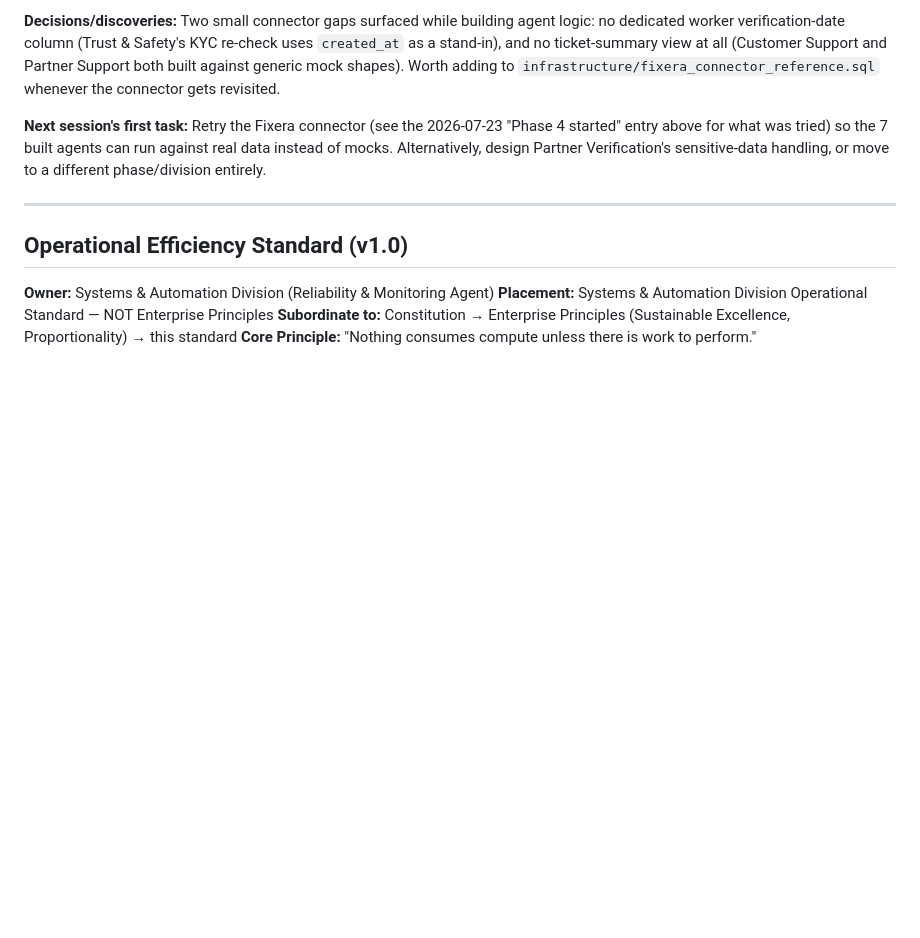
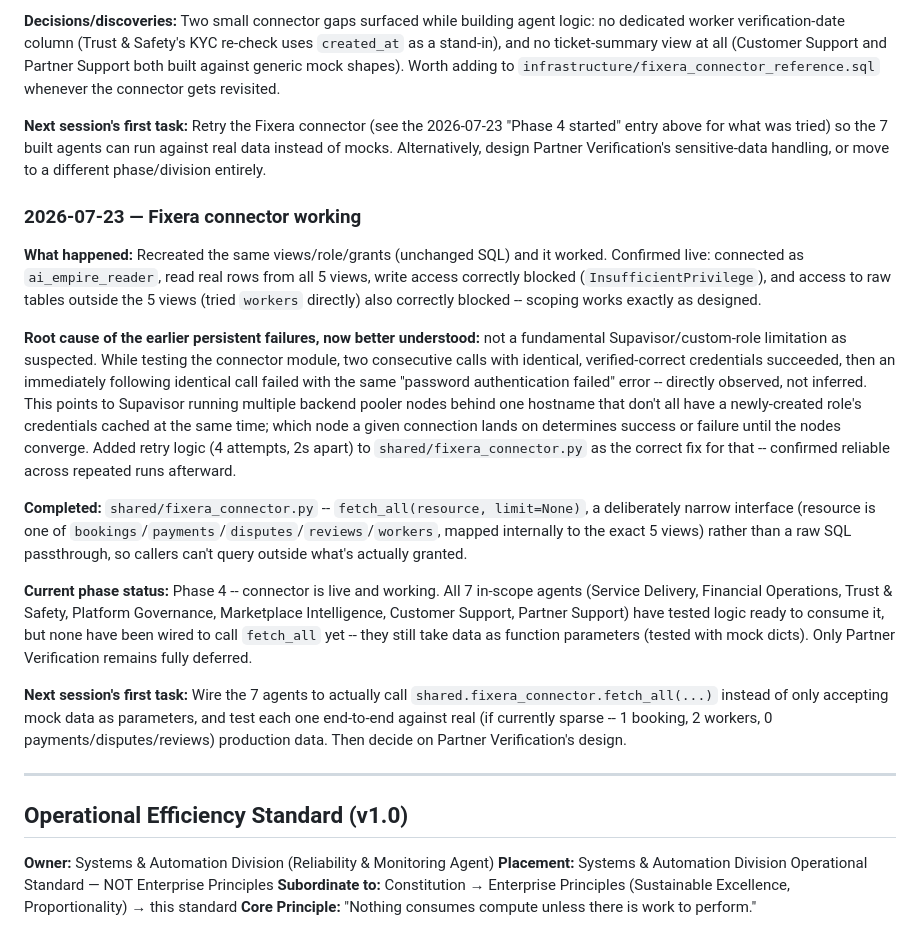
Before and after one commit to moh-sudo/AI-EMPIRE, a Markdown page: CONTEXT.md, the part around the change. Rendered like a GitHub page; blank space fills up the shorter version.

Commit message:
docs: log working Fixera connector, root cause understanding

```diff
--- a/CONTEXT.md
+++ b/CONTEXT.md
@@ -418,6 +418,17 @@ This keeps continuity across sessions without losing context.
 
 **Next session's first task:** Retry the Fixera connector (see the 2026-07-23 "Phase 4 started" entry above for what was tried) so the 7 built agents can run against real data instead of mocks. Alternatively, design Partner Verification's sensitive-data handling, or move to a different phase/division entirely.
 
+### 2026-07-23 — Fixera connector working
+**What happened:** Recreated the same views/role/grants (unchanged SQL) and it worked. Confirmed live: connected as `ai_empire_reader`, read real rows from all 5 views, write access correctly blocked (`InsufficientPrivilege`), and access to raw tables outside the 5 views (tried `workers` directly) also correctly blocked -- scoping works exactly as designed.
+
+**Root cause of the earlier persistent failures, now better understood:** not a fundamental Supavisor/custom-role limitation as suspected. While testing the connector module, two consecutive calls with identical, verified-correct credentials succeeded, then an immediately following identical call failed with the same "password authentication failed" error -- directly observed, not inferred. This points to Supavisor running multiple backend pooler nodes behind one hostname that don't all have a newly-created role's credentials cached at the same time; which node a given connection lands on determines success or failure until the nodes converge. Added retry logic (4 attempts, 2s apart) to `shared/fixera_connector.py` as the correct fix for that -- confirmed reliable across repeated runs afterward.
+
+**Completed:** `shared/fixera_connector.py` -- `fetch_all(resource, limit=None)`, a deliberately narrow interface (resource is one of `bookings`/`payments`/`disputes`/`reviews`/`workers`, mapped internally to the exact 5 views) rather than a raw SQL passthrough, so callers can't query outside what's actually granted.
+
+**Current phase status:** Phase 4 -- connector is live and working. All 7 in-scope agents (Service Delivery, Financial Operations, Trust & Safety, Platform Governance, Marketplace Intelligence, Customer Support, Partner Support) have tested logic ready to consume it, but none have been wired to call `fetch_all` yet -- they still take data as function parameters (tested with mock dicts). Only Partner Verification remains fully deferred.
+
+**Next session's first task:** Wire the 7 agents to actually call `shared.fixera_connector.fetch_all(...)` instead of only accepting mock data as parameters, and test each one end-to-end against real (if currently sparse -- 1 booking, 2 workers, 0 payments/disputes/reviews) production data. Then decide on Partner Verification's design.
+
 ---
 
 ## Operational Efficiency Standard (v1.0)
```
